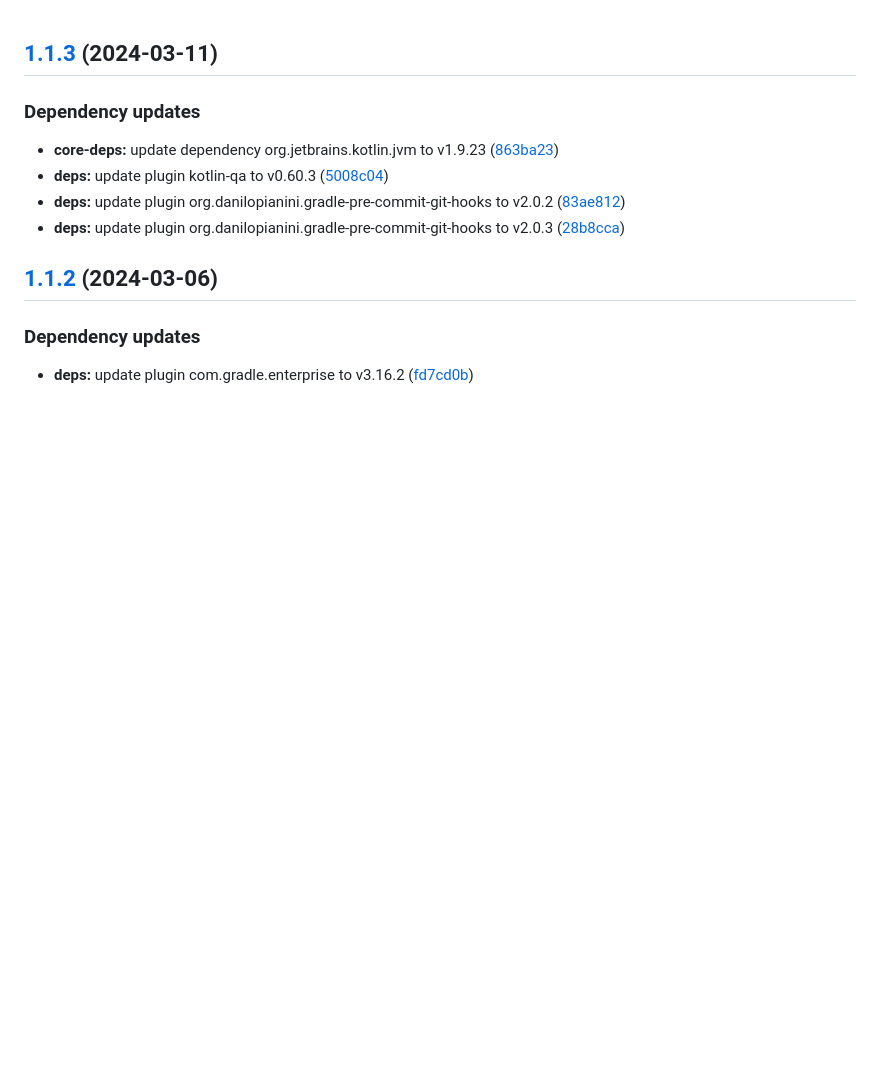
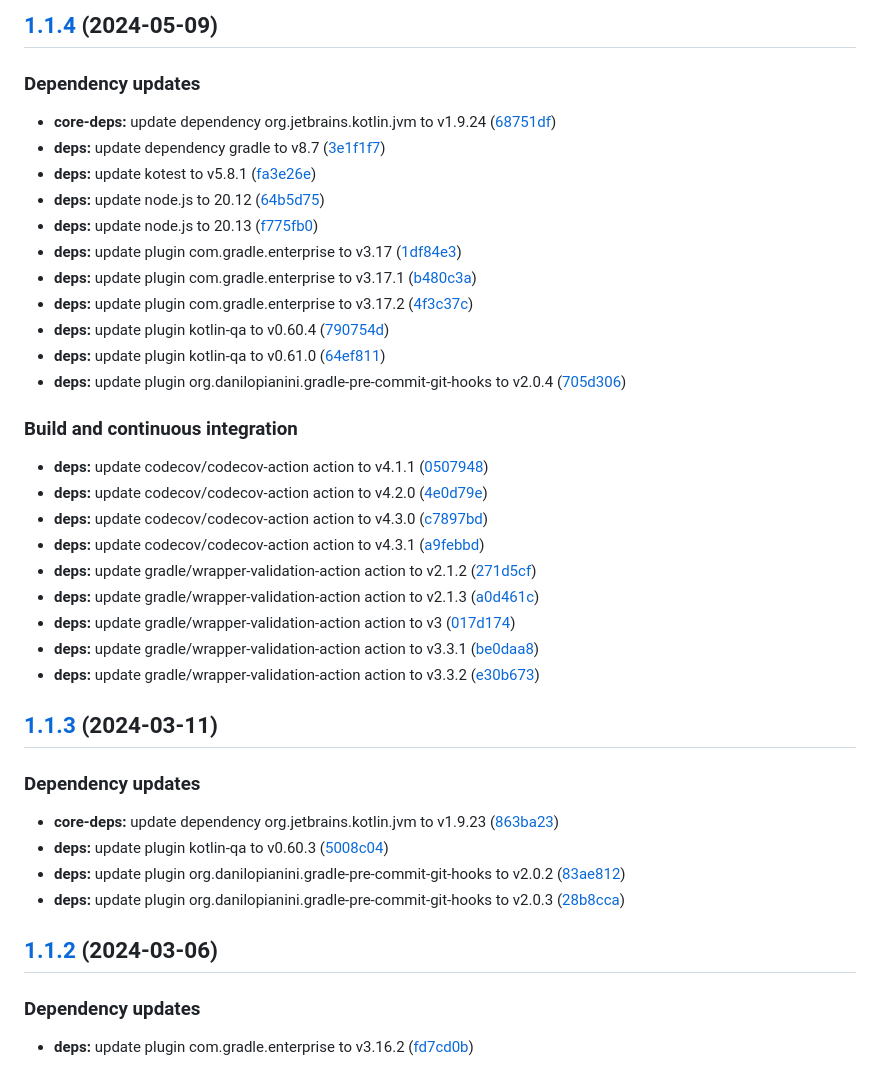
Before and after one commit to giacomoaccursi/prova, a Markdown page: CHANGELOG.md, the part around the change. Drawn GitHub-style; blank space fills up the shorter version.

Commit message:
chore(release)!: [skip ci] 1.1.4 released

```diff
--- a/CHANGELOG.md
+++ b/CHANGELOG.md
@@ -1,3 +1,33 @@
+## [1.1.4](https://github.com/giacomoaccursi/prova/compare/1.1.3...1.1.4) (2024-05-09)
+
+
+### Dependency updates
+
+* **core-deps:** update dependency org.jetbrains.kotlin.jvm to v1.9.24 ([68751df](https://github.com/giacomoaccursi/prova/commit/68751df62ae2f9d032d1be8d7eb306322e79745a))
+* **deps:** update dependency gradle to v8.7 ([3e1f1f7](https://github.com/giacomoaccursi/prova/commit/3e1f1f7ce1f0584aa71872b1a3f2e6f26440ab8b))
+* **deps:** update kotest to v5.8.1 ([fa3e26e](https://github.com/giacomoaccursi/prova/commit/fa3e26e7312c7509fd9dfd6c465af6e788910e55))
+* **deps:** update node.js to 20.12 ([64b5d75](https://github.com/giacomoaccursi/prova/commit/64b5d75a1c8d9a98e9990b19b919781d4b6485dc))
+* **deps:** update node.js to 20.13 ([f775fb0](https://github.com/giacomoaccursi/prova/commit/f775fb005f26c0c5e5b8c3c3f069e12e97b8a5c7))
+* **deps:** update plugin com.gradle.enterprise to v3.17 ([1df84e3](https://github.com/giacomoaccursi/prova/commit/1df84e393530b1fff7629ecaf5d29cc7a4b83d5a))
+* **deps:** update plugin com.gradle.enterprise to v3.17.1 ([b480c3a](https://github.com/giacomoaccursi/prova/commit/b480c3af48935e1959372a6bfbd14672194b92c6))
+* **deps:** update plugin com.gradle.enterprise to v3.17.2 ([4f3c37c](https://github.com/giacomoaccursi/prova/commit/4f3c37c14741cf948440023c70c7484334bd8698))
+* **deps:** update plugin kotlin-qa to v0.60.4 ([790754d](https://github.com/giacomoaccursi/prova/commit/790754d696ee6c33d7d8b117447b984a78100f37))
+* **deps:** update plugin kotlin-qa to v0.61.0 ([64ef811](https://github.com/giacomoaccursi/prova/commit/64ef8115127a48e74d46b6786aedfad6877d961e))
+* **deps:** update plugin org.danilopianini.gradle-pre-commit-git-hooks to v2.0.4 ([705d306](https://github.com/giacomoaccursi/prova/commit/705d3060a381916f49a2edce88f5805970d37713))
+
+
+### Build and continuous integration
+
+* **deps:** update codecov/codecov-action action to v4.1.1 ([0507948](https://github.com/giacomoaccursi/prova/commit/0507948b70993d8bcb1123a345a2e3daa600935f))
+* **deps:** update codecov/codecov-action action to v4.2.0 ([4e0d79e](https://github.com/giacomoaccursi/prova/commit/4e0d79e9424aaa313b30b80d7bc9a8dfe1a69edd))
+* **deps:** update codecov/codecov-action action to v4.3.0 ([c7897bd](https://github.com/giacomoaccursi/prova/commit/c7897bdba0e992b00af295b173c08da60d78606a))
+* **deps:** update codecov/codecov-action action to v4.3.1 ([a9febbd](https://github.com/giacomoaccursi/prova/commit/a9febbdd083c397f076c2c9cb649061f5101bf78))
+* **deps:** update gradle/wrapper-validation-action action to v2.1.2 ([271d5cf](https://github.com/giacomoaccursi/prova/commit/271d5cfed79a134f0f1820232c31f083f871c3eb))
+* **deps:** update gradle/wrapper-validation-action action to v2.1.3 ([a0d461c](https://github.com/giacomoaccursi/prova/commit/a0d461cc78c086327d716e180a99239f7bc398c7))
+* **deps:** update gradle/wrapper-validation-action action to v3 ([017d174](https://github.com/giacomoaccursi/prova/commit/017d1746d66ee6016f4e08a00b3345b31dca7b64))
+* **deps:** update gradle/wrapper-validation-action action to v3.3.1 ([be0daa8](https://github.com/giacomoaccursi/prova/commit/be0daa89ada8e35e1ad186d5e16970dc114cbfe8))
+* **deps:** update gradle/wrapper-validation-action action to v3.3.2 ([e30b673](https://github.com/giacomoaccursi/prova/commit/e30b6736562bd1c8e9e1201909ce70bd1a4fe578))
+
 ## [1.1.3](https://github.com/giacomoaccursi/prova/compare/1.1.2...1.1.3) (2024-03-11)
 
 
```
